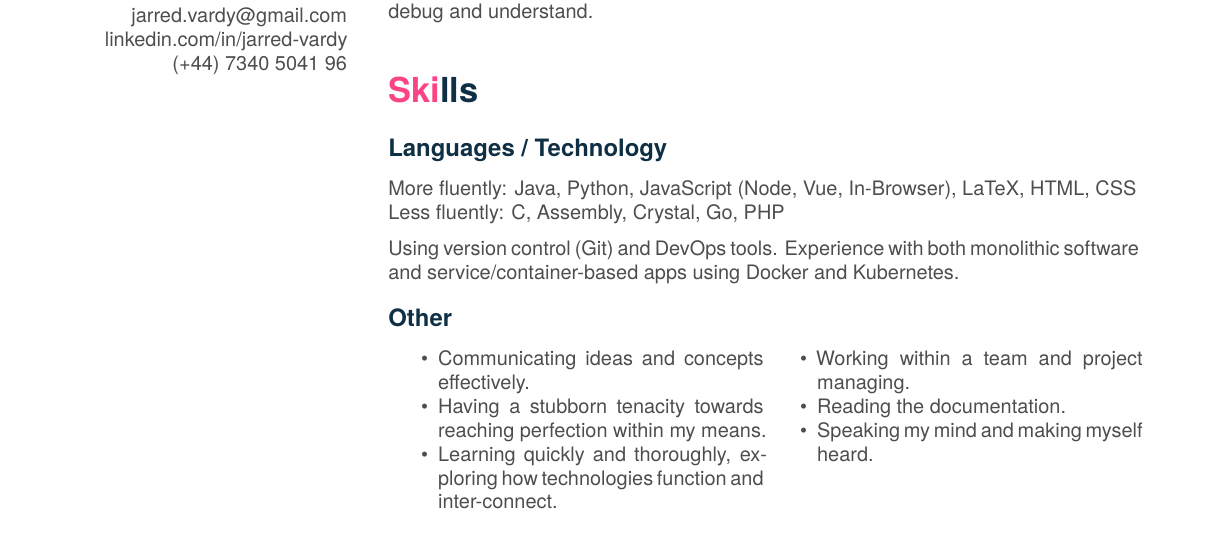
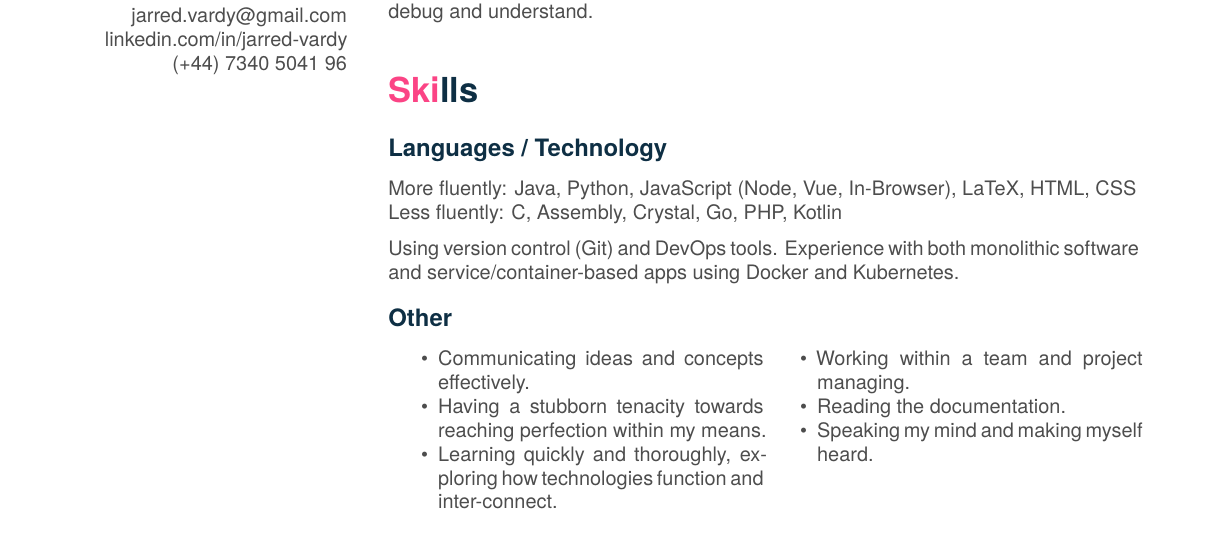
Before and after one commit to vardy/CurriculumVitae, a LaTeX CV (src/CV.tex): part of page 1 of 2, cut so that both start at the same text. Compiled offline with XeLaTeX.

Commit message:
Added Kotlin lang to list of partially known languages

```diff
--- a/src/CV.tex
+++ b/src/CV.tex
@@ -43,7 +43,7 @@ deep knowledge of the tech I use in my practise, having taken the hours to debug
 \section{Skills}
 \subsection{Languages / Technology}
 More fluently: Java, Python, JavaScript (Node, Vue, In-Browser), LaTeX, HTML, CSS\\
-Less fluently: C, Assembly, Crystal, Go, PHP
+Less fluently: C, Assembly, Crystal, Go, PHP, Kotlin
 
 Using version control (Git) and DevOps tools. Experience with both monolithic software
 and service/container-based apps using Docker and Kubernetes.
```
Also changed, not shown: src/CV.pdf.
